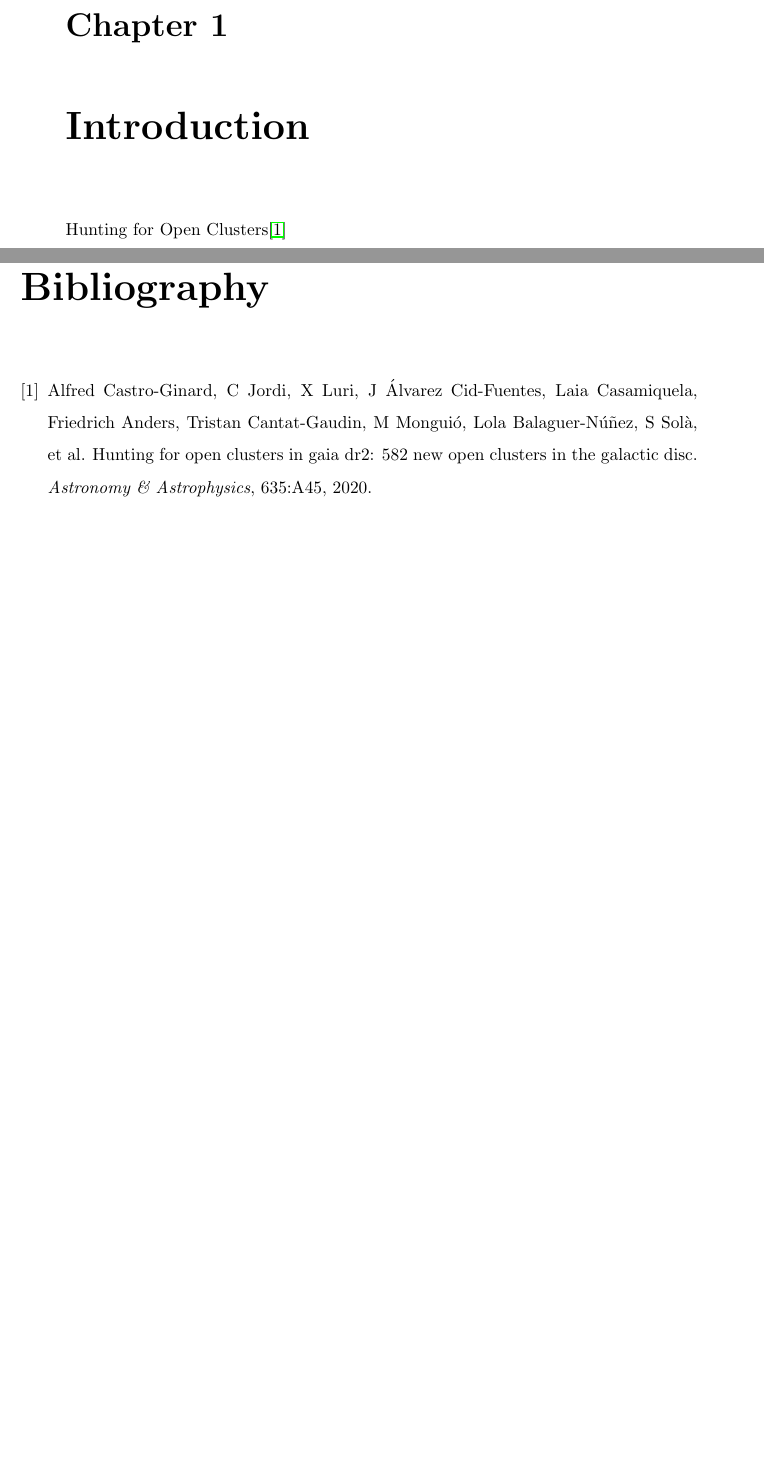
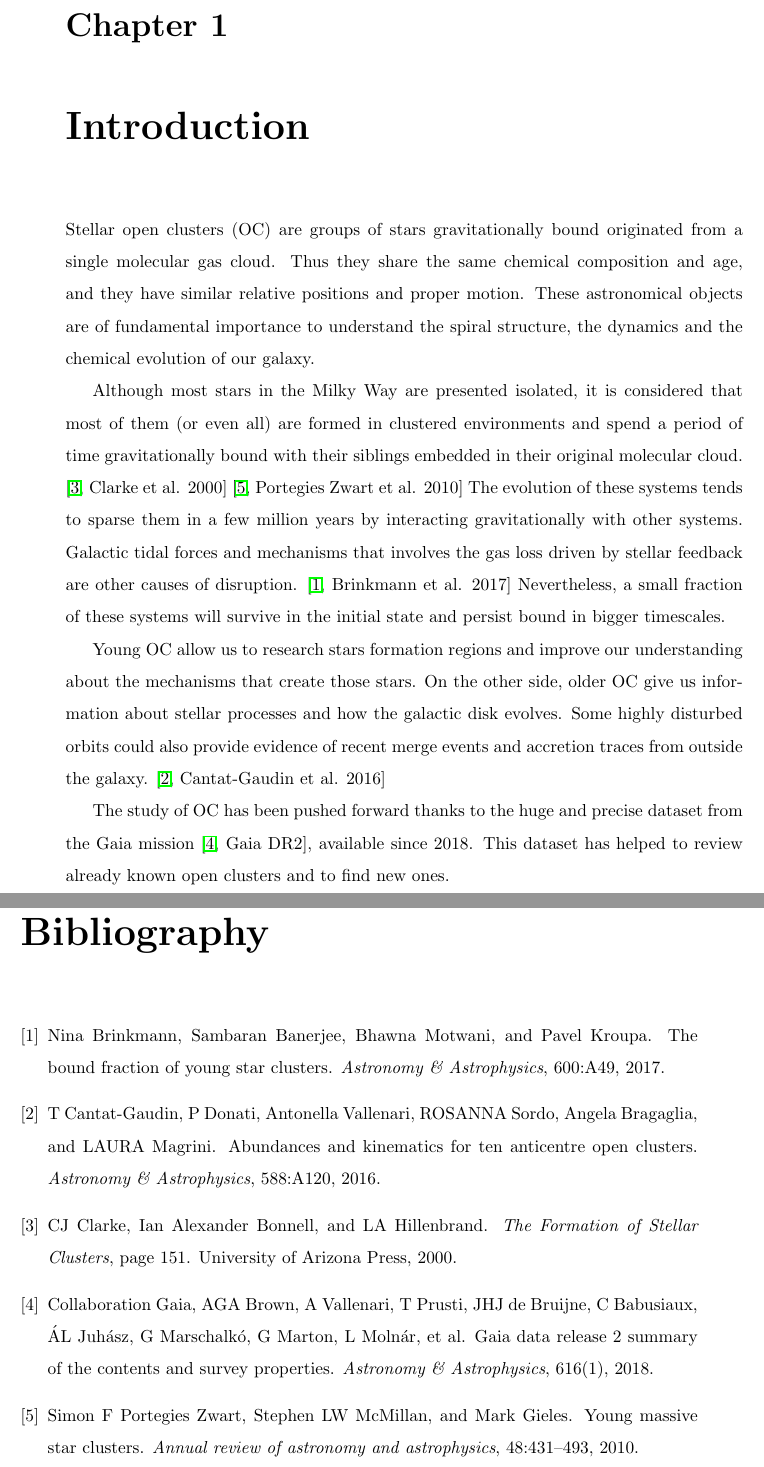
Before and after one commit to cdalvaro/machine-learning-master-thesis, a LaTeX thesis (thesis/thesis.tex, which reads thesis/references.bib): two parts of pages 9 and 16 of 17, joined at a grey line, cut so that both start at the same text, the shorter picture padded with empty space. Compiled offline with pdfLaTeX.

Commit message:
thesis: Add Introduction chapter

```diff
--- a/thesis/references.bib
+++ b/thesis/references.bib
@@ -0,0 +1,7 @@
+
+@article{brinkmann2017bound,
+  title={The bound fraction of young star clusters},
+  author={Brinkmann, Nina and Banerjee, Sambaran and Motwani, Bhawna and Kroupa, Pavel},
+  journal={Astronomy \& Astrophysics},
+  volume={600},
+  pages={A49},
@@ -0,0 +13,5 @@
+  title={Abundances and kinematics for ten anticentre open clusters},
+  author={Cantat-Gaudin, T and Donati, P and Vallenari, Antonella and Sordo, ROSANNA and Bragaglia, Angela and Magrini, LAURA},
+  journal={Astronomy \& Astrophysics},
+  volume={588},
+  pages={A120},
@@ -1,3 +33,13 @@
+  title = "The Formation of Stellar Clusters",
+  author = "CJ Clarke and Bonnell, {Ian Alexander} and LA Hillenbrand",
+  year = "2000",
+  language = "English",
+  pages = "151",
+  editor = "V Mannings and A Boss",
+  booktitle = "Protostars and Planets IV",
+  publisher = "University of Arizona Press",
+}
+
 @article{collaboration2016description,
   title={Description of the Gaia mission (spacecraft, instruments, survey and measurement principles, and operations)},
   author={Collaboration, Gaia and others},
--- a/thesis/thesis.tex
+++ b/thesis/thesis.tex
@@ -49,7 +49,27 @@
 \mainmatter
 \chapter{Introduction}
 
-Hunting for Open Clusters\cite{castro2020hunting}
+Stellar open clusters (OC) are groups of stars gravitationally bound originated from a single molecular gas cloud.
+Thus they share the same chemical composition and age, and they have similar relative positions and proper motion.
+These astronomical objects are of fundamental importance to understand the spiral structure,
+the dynamics and the chemical evolution of our galaxy.
+
+Although most stars in the Milky Way are presented isolated, it is considered that most of them (or even all)
+are formed in clustered environments and spend a period of time gravitationally bound with their siblings embedded
+in their original molecular cloud.
+\cite[Clarke et al. 2000]{clarke2000theformationofstellarclusters} \cite[Portegies Zwart et al. 2010]{portegies2010young}
+The evolution of these systems tends to sparse them in a few million years by interacting gravitationally with other systems.
+Galactic tidal forces and mechanisms that involves the gas loss driven by stellar feedback are other causes of disruption.
+\cite[Brinkmann et al. 2017]{brinkmann2017bound}
+Nevertheless, a small fraction of these systems will survive in the initial state and persist bound in bigger timescales.
+
+Young OC allow us to research stars formation regions and improve our understanding about the mechanisms that create those stars.
+On the other side, older OC give us information about stellar processes and how the galactic disk evolves.
+Some highly disturbed orbits could also provide evidence of recent merge events and accretion traces from outside the galaxy.
+\cite[Cantat-Gaudin et al. 2016]{cantat2016abundances}
+
+The study of OC has been pushed forward thanks to the huge and precise dataset from the Gaia mission \cite[Gaia DR2]{gaia2018gaia},
+available since 2018. This dataset has helped to review already known open clusters and to find new ones.
 
 \chapter{Context and State of the Art}
 
```
Also changed, not shown: thesis/references.bib (36 more changed lines).
